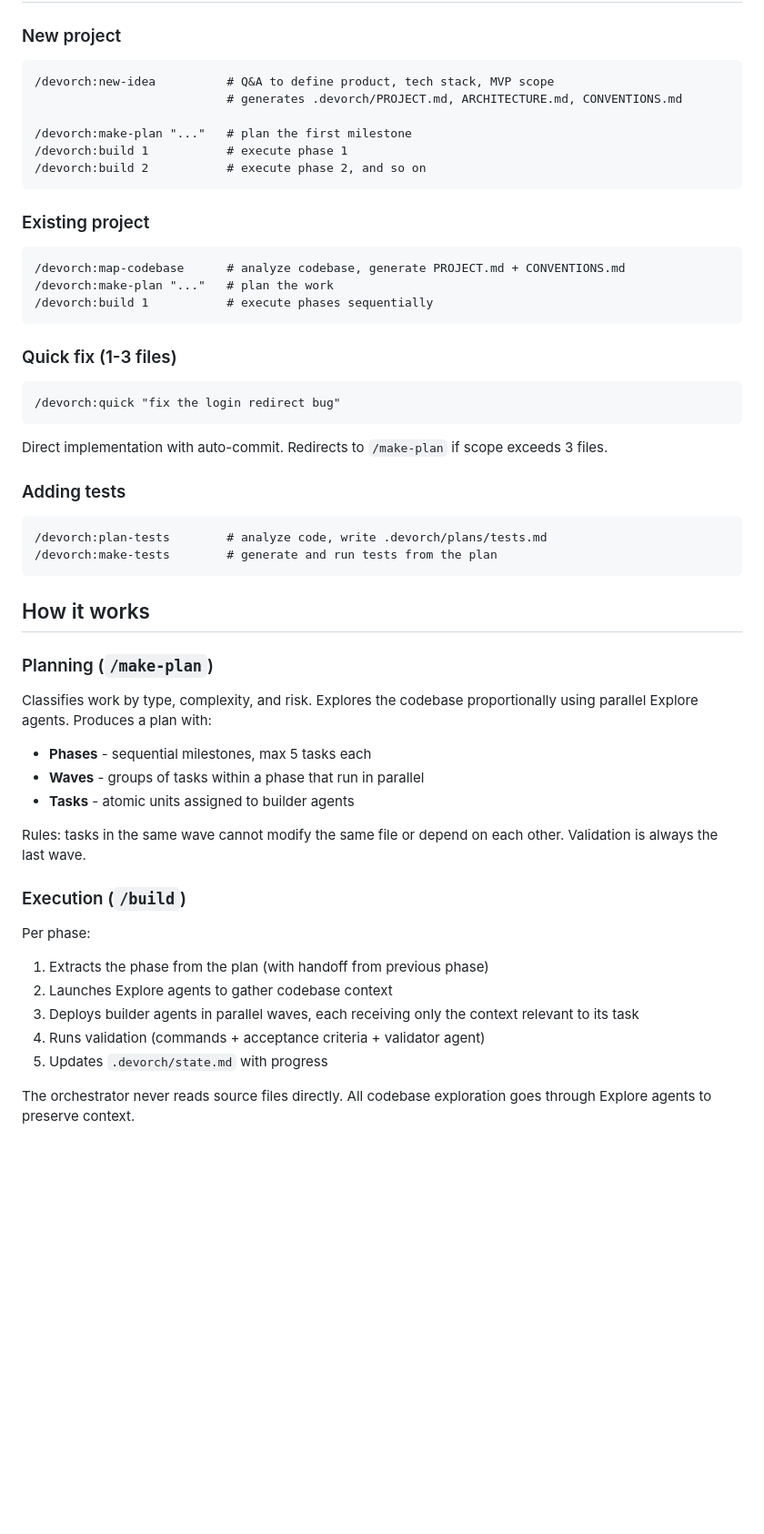
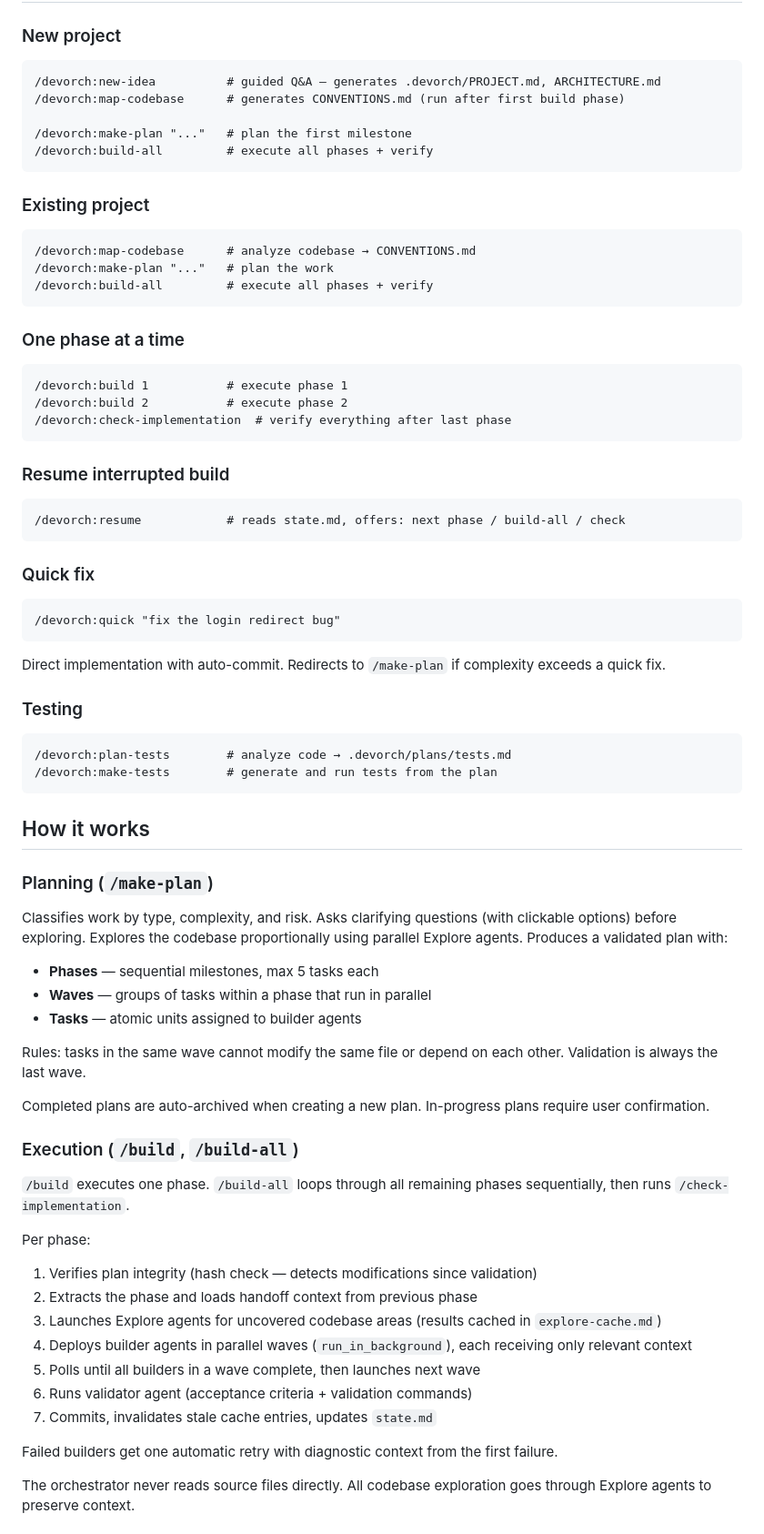
Before and after one commit to onurbamaro/devorch, a Markdown page: README.md, the part around one of its changes. Shown at 91% size. GitHub-like rendering; blank space fills up the shorter version.

````diff
--- a/README.md
+++ b/README.md
@@ -19,34 +19,47 @@ bun run uninstall.ts
 ### New project
 
 ```
-/devorch:new-idea          # Q&A to define product, tech stack, MVP scope
-                           # generates .devorch/PROJECT.md, ARCHITECTURE.md, CONVENTIONS.md
+/devorch:new-idea          # guided Q&A — generates .devorch/PROJECT.md, ARCHITECTURE.md
+/devorch:map-codebase      # generates CONVENTIONS.md (run after first build phase)
 
 /devorch:make-plan "..."   # plan the first milestone
-/devorch:build 1           # execute phase 1
-/devorch:build 2           # execute phase 2, and so on
+/devorch:build-all         # execute all phases + verify
 ```
 
 ### Existing project
 
 ```
-/devorch:map-codebase      # analyze codebase, generate PROJECT.md + CONVENTIONS.md
+/devorch:map-codebase      # analyze codebase → CONVENTIONS.md
 /devorch:make-plan "..."   # plan the work
-/devorch:build 1           # execute phases sequentially
+/devorch:build-all         # execute all phases + verify
 ```
 
-### Quick fix (1-3 files)
+### One phase at a time
+
+```
+/devorch:build 1           # execute phase 1
+/devorch:build 2           # execute phase 2
+/devorch:check-implementation  # verify everything after last phase
+```
+
+### Resume interrupted build
+
+```
+/devorch:resume            # reads state.md, offers: next phase / build-all / check
+```
+
+### Quick fix
 
 ```
 /devorch:quick "fix the login redirect bug"
 ```
 
-Direct implementation with auto-commit. Redirects to `/make-plan` if scope exceeds 3 files.
+Direct implementation with auto-commit. Redirects to `/make-plan` if complexity exceeds a quick fix.
 
-### Adding tests
+### Testing
 
 ```
-/devorch:plan-tests        # analyze code, write .devorch/plans/tests.md
+/devorch:plan-tests        # analyze code → .devorch/plans/tests.md
 /devorch:make-tests        # generate and run tests from the plan
 ```
 
@@ -54,23 +67,31 @@ Direct implementation with auto-commit. Redirects to `/make-plan` if scope excee
 
 ### Planning (`/make-plan`)
 
-Classifies work by type, complexity, and risk. Explores the codebase proportionally using parallel Explore agents. Produces a plan with:
+Classifies work by type, complexity, and risk. Asks clarifying questions (with clickable options) before exploring. Explores the codebase proportionally using parallel Explore agents. Produces a validated plan with:
 
-- **Phases** - sequential milestones, max 5 tasks each
-- **Waves** - groups of tasks within a phase that run in parallel
-- **Tasks** - atomic units assigned to builder agents
+- **Phases** — sequential milestones, max 5 tasks each
+- **Waves** — groups of tasks within a phase that run in parallel
+- **Tasks** — atomic units assigned to builder agents
 
 Rules: tasks in the same wave cannot modify the same file or depend on each other. Validation is always the last wave.
 
-### Execution (`/build`)
+Completed plans are auto-archived when creating a new plan. In-progress plans require user confirmation.
+
+### Execution (`/build`, `/build-all`)
+
+`/build` executes one phase. `/build-all` loops through all remaining phases sequentially, then runs `/check-implementation`.
 
 Per phase:
 
-1. Extracts the phase from the plan (with handoff from previous phase)
-2. Launches Explore agents to gather codebase context
-3. Deploys builder agents in parallel waves, each receiving only the context relevant to its task
-4. Runs validation (commands + acceptance criteria + validator agent)
-5. Updates `.devorch/state.md` with progress
+1. Verifies plan integrity (hash check — detects modifications since validation)
+2. Extracts the phase and loads handoff context from previous phase
+3. Launches Explore agents for uncovered codebase areas (results cached in `explore-cache.md`)
+4. Deploys builder agents in parallel waves (`run_in_background`), each receiving only relevant context
+5. Polls until all builders in a wave complete, then launches next wave
+6. Runs validator agent (acceptance criteria + validation commands)
+7. Commits, invalidates stale cache entries, updates `state.md`
+
+Failed builders get one automatic retry with diagnostic context from the first failure.
 
 The orchestrator never reads source files directly. All codebase exploration goes through Explore agents to preserve context.
 
````
Also changed, not shown: other parts of README.md (+53 -21 lines).
